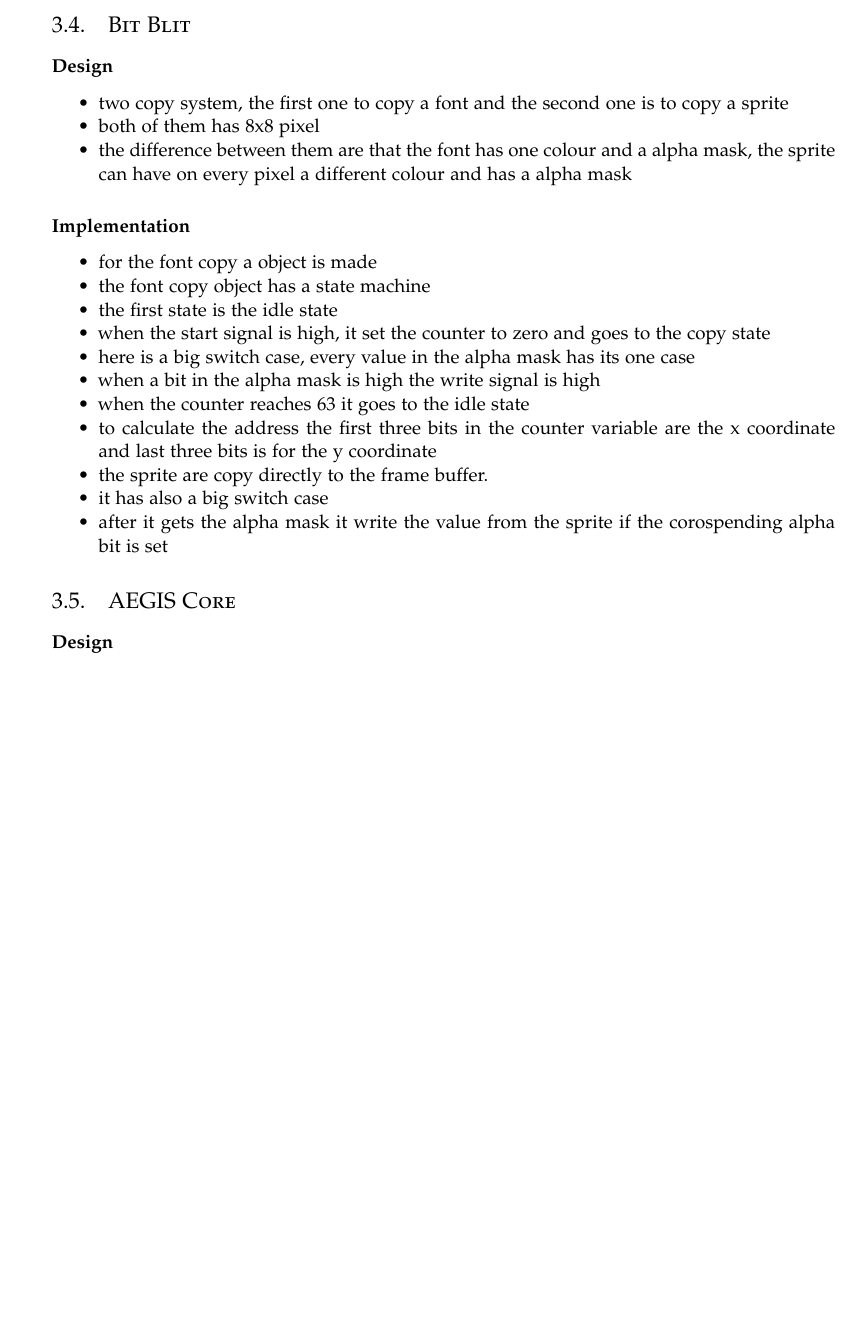
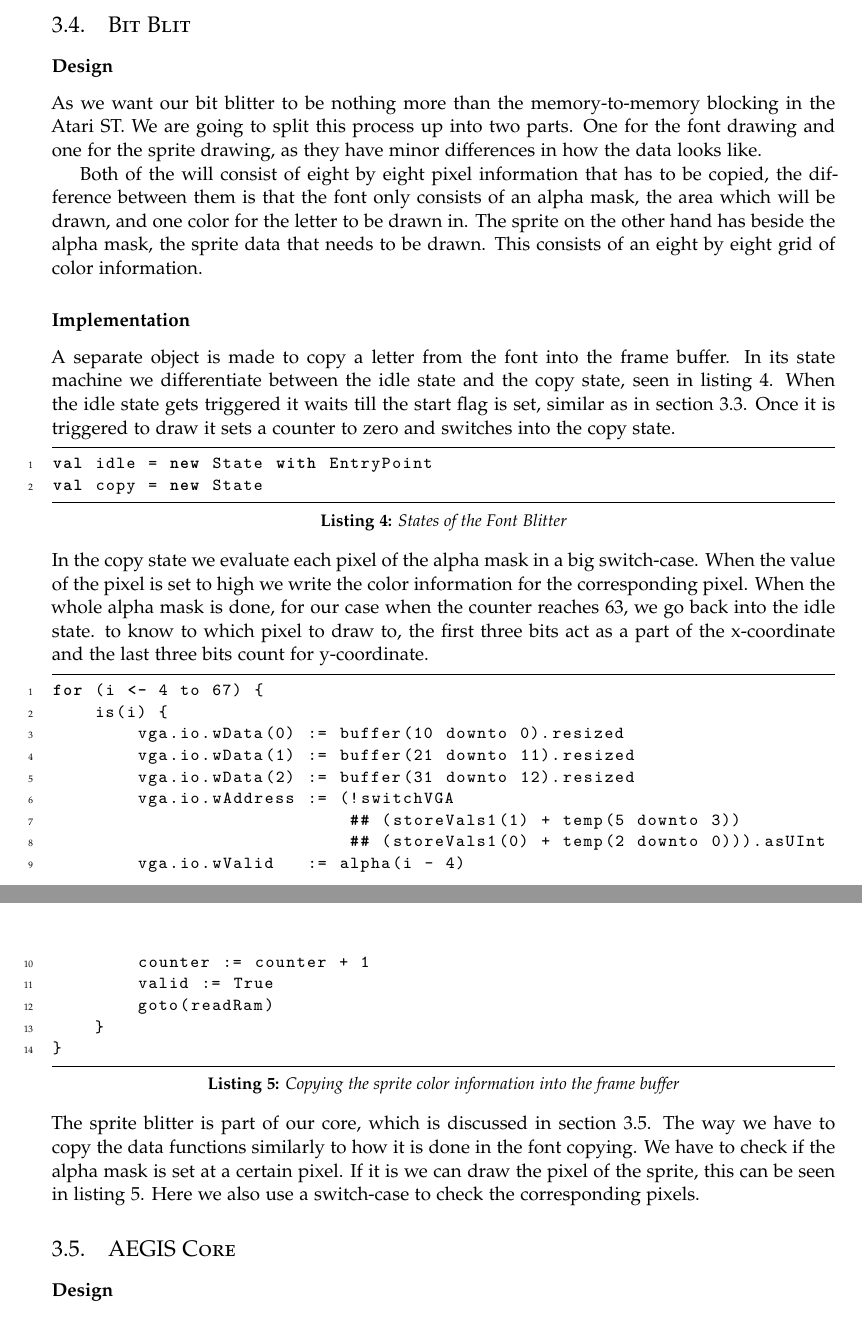
Before and after one commit to azrael1206/AEGIS, a LaTeX paper (doc/main.tex, which reads doc/src/desimpl_blit.tex): part of page 7 of 11 before the commit and two parts of pages 7 and 8 of 11 after it, the two joined at a grey line, cut so that both start at the same text, the shorter picture padded with empty space. Compiled offline with XeLaTeX.

Commit message:
Finishing design and implementation of the blitter

```diff
--- a/doc/main.tex
+++ b/doc/main.tex
@@ -72,7 +72,8 @@
 	basicstyle=\ttfamily\small,
 	frame=bt,
 	numbers=left,
-	captionpos=b
+	captionpos=b,
+	tabsize=4
 }
 
 
--- a/doc/src/desimpl_blit.tex
+++ b/doc/src/desimpl_blit.tex
@@ -1,21 +1,30 @@
 \subsubsection*{Design}
-\begin{itemize}
-	\item two copy system, the first one to copy a font and the second one is to copy a sprite
-	\item both of them has 8x8 pixel
-	\item the difference between them are that the font has one colour and a alpha mask, the sprite can have on every pixel a different colour and has a alpha mask
+As we want our bit blitter to be nothing more than the memory-to-memory blocking in the Atari ST. We are going to split this process up into two parts. One for the font drawing and one for the sprite drawing, as they have minor differences in how the data looks like.
 
-\end{itemize}
+Both of the will consist of eight by eight pixel information that has to be copied, the difference between them is that the font only consists of an alpha mask, the area which will be drawn, and one color for the letter to be drawn in. The sprite on the other hand has beside the alpha mask, the sprite data that needs to be drawn. This consists of an eight by eight grid of color information.
+
 \subsubsection*{Implementation}
-\begin{itemize}
-	\item for the font copy a object is made
-	\item the font copy object has a state machine
-	\item the first state is the idle state
-	\item when the start signal is high, it set the counter to zero and goes to the copy state
-	\item here is a big switch case, every value in the alpha mask has its one case
-	\item when a bit in the alpha mask is high the write signal is high
-	\item when the counter reaches 63 it goes to the idle state
-	\item to calculate the address the first three bits in the counter variable are the x coordinate and last three bits is for the y coordinate
-	\item the sprite are copy directly to the frame buffer.
-	\item it has also a big switch case
-	\item after it gets the alpha mask it write the value from the sprite if the corospending alpha bit is set
-\end{itemize}
+A separate object is made to copy a letter from the font into the frame buffer. In its state machine we differentiate between the idle state and the copy state, seen in \cref{fontfsm}. When the idle state gets triggered it waits till the start flag is set, similar as in \cref{subsec:des_bresenham}. Once it is triggered to draw it sets a counter to zero and switches into the copy state.
+\begin{lstlisting}[language=scala, caption={States of the Font Blitter}, label=fontfsm]
+val idle = new State with EntryPoint
+val copy = new State
+\end{lstlisting}
+In the copy state we evaluate each pixel of the alpha mask in a big switch-case. When the value of the pixel is set to high we write the color information for the corresponding pixel. When the whole alpha mask is done, for our case when the counter reaches 63, we go back into the idle state.
+to know to which pixel to draw to, the first three bits act as a part of the x-coordinate and the last three bits count for y-coordinate.
+\begin{lstlisting}[language=scala, caption={Copying the sprite color information into the frame buffer}, label={blitbuffer}]
+for (i <- 4 to 67) {
+	is(i) {
+		vga.io.wData(0) := buffer(10 downto 0).resized
+		vga.io.wData(1) := buffer(21 downto 11).resized
+		vga.io.wData(2) := buffer(31 downto 12).resized
+		vga.io.wAddress := (!switchVGA
+				  			## (storeVals1(1) + temp(5 downto 3))
+				  			## (storeVals1(0) + temp(2 downto 0))).asUInt
+		vga.io.wValid   := alpha(i - 4)
+		counter := counter + 1
+		valid := True
+		goto(readRam)
+	}
+}
+\end{lstlisting}
+The sprite blitter is part of our core, which is discussed in \cref{subsec:core}. The way we have to copy the data functions similarly to how it is done in the font copying. We have to check if the alpha mask is set at a certain pixel. If it is we can draw the pixel of the sprite, this can be seen in \cref{blitbuffer}. Here we also use a switch-case to check the corresponding pixels.
```
Also changed, not shown: doc/src/desimp_bresenham.tex (+3 -3 lines), doc/src/desimpl_vga.tex (+3 -3 lines), doc/src/pre_blit.tex (+3 -3 lines).
